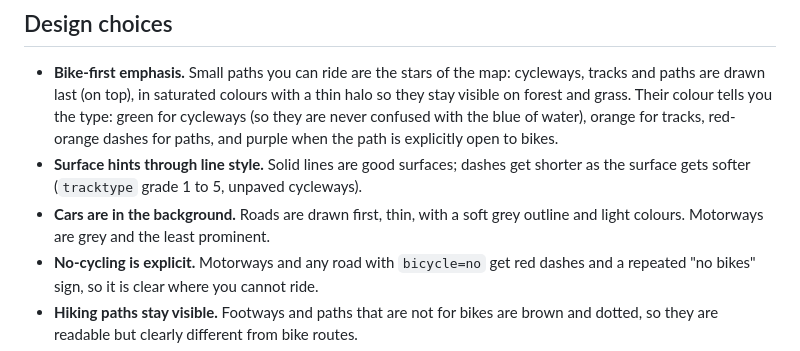
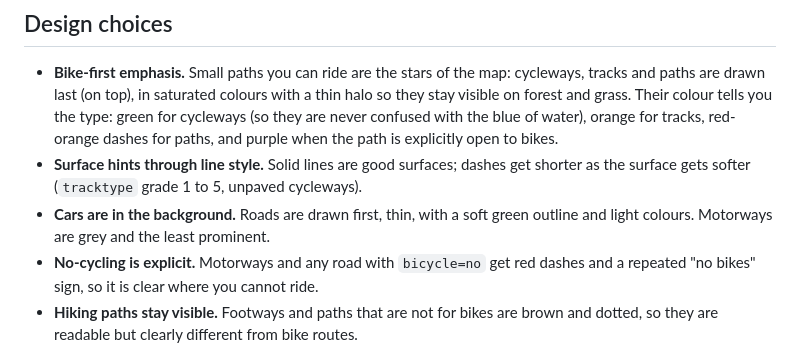
Before and after one commit to bertt/WahooMapStyles, a Markdown page: styles/bertt/vtm-elemnt-2026.md, the part around the change. Drawn GitHub-style.

Commit message:
vtm-elemnt-2026.md: road outline is green
Co-authored-by: Copilot <223556219+Copilot@users.noreply.github.com>

```diff
--- a/styles/bertt/vtm-elemnt-2026.md
+++ b/styles/bertt/vtm-elemnt-2026.md
@@ -8,7 +8,7 @@ Style file: [vtm-elemnt-2026.xml](vtm-elemnt-2026.xml)
 
 - **Bike-first emphasis.** Small paths you can ride are the stars of the map: cycleways, tracks and paths are drawn last (on top), in saturated colours with a thin halo so they stay visible on forest and grass. Their colour tells you the type: green for cycleways (so they are never confused with the blue of water), orange for tracks, red-orange dashes for paths, and purple when the path is explicitly open to bikes.
 - **Surface hints through line style.** Solid lines are good surfaces; dashes get shorter as the surface gets softer (`tracktype` grade 1 to 5, unpaved cycleways).
-- **Cars are in the background.** Roads are drawn first, thin, with a soft grey outline and light colours. Motorways are grey and the least prominent.
+- **Cars are in the background.** Roads are drawn first, thin, with a soft green outline and light colours. Motorways are grey and the least prominent.
 - **No-cycling is explicit.** Motorways and any road with `bicycle=no` get red dashes and a repeated "no bikes" sign, so it is clear where you cannot ride.
 - **Hiking paths stay visible.** Footways and paths that are not for bikes are brown and dotted, so they are readable but clearly different from bike routes.
 - **Road bike facilities.** Cycle tracks and lanes along roads (`cycleway_track`, `cycleway_lane`) get a thin green line on the road, so a quiet bike-friendly road is easy to spot.
```
